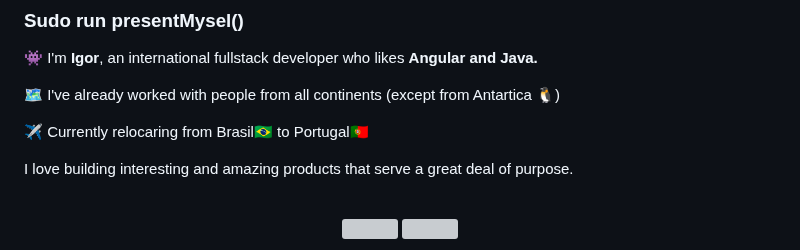
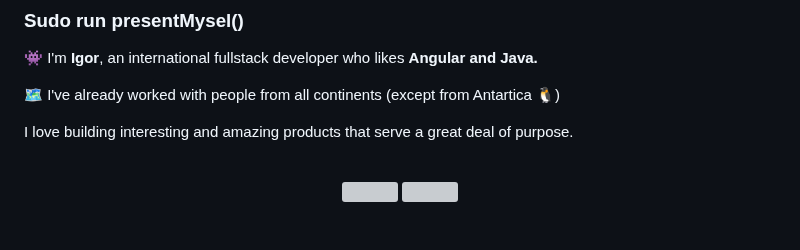
Before and after one commit to ipcm27/ipcm27, a Markdown page: README.md, the part around the change. Rendered like a GitHub page; blank space fills up the shorter version; grey boxes are pictures that could not be loaded.

```diff
--- a/README.md
+++ b/README.md
@@ -3,7 +3,6 @@
 
 <p> 👾 I'm <strong>Igor</strong>, an international fullstack developer who likes <strong>Angular and Java.</strong> </p>
 <p> 🗺️ I've already worked with people from all continents (except from Antartica 🐧)<p>
-<p> ✈️ Currently relocaring from Brasil🇧🇷 to Portugal🇵🇹 </p>
 <p> I love building interesting and amazing products that serve a great deal of purpose.</p>
 <br>
 
```
